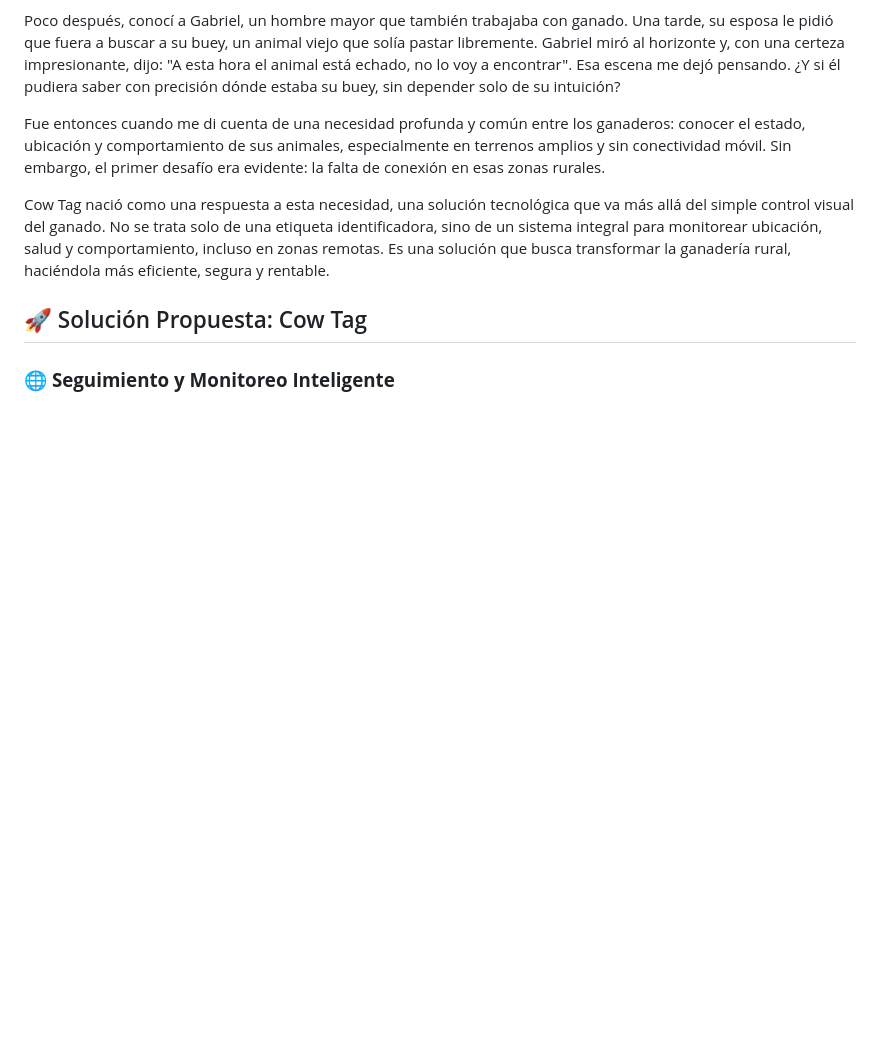
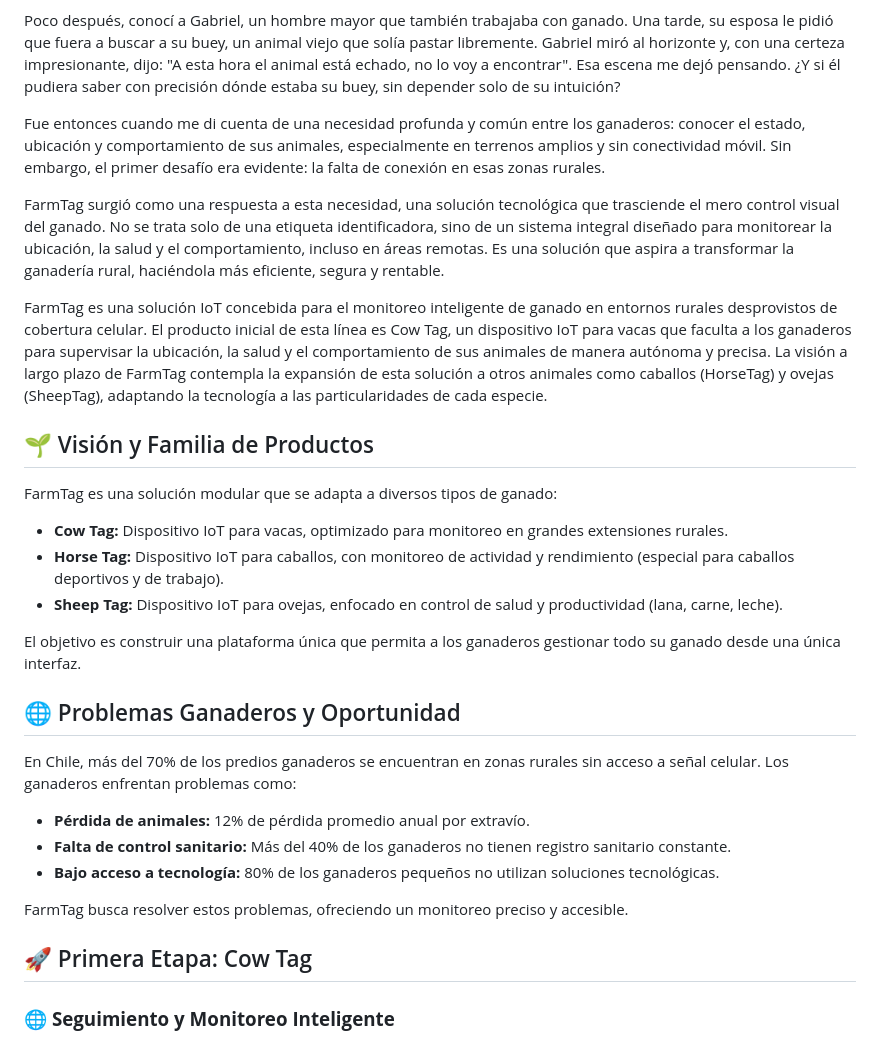
Before and after one commit to cherrera0001/FarmTag, a Markdown page: README.md, the part around the change. Rendered like a GitHub page; blank space fills up the shorter version.

```diff
--- a/README.md
+++ b/README.md
@@ -33,9 +33,30 @@ Poco después, conocí a Gabriel, un hombre mayor que también trabajaba con gan
 
 Fue entonces cuando me di cuenta de una necesidad profunda y común entre los ganaderos: conocer el estado, ubicación y comportamiento de sus animales, especialmente en terrenos amplios y sin conectividad móvil. Sin embargo, el primer desafío era evidente: la falta de conexión en esas zonas rurales.
 
-Cow Tag nació como una respuesta a esta necesidad, una solución tecnológica que va más allá del simple control visual del ganado. No se trata solo de una etiqueta identificadora, sino de un sistema integral para monitorear ubicación, salud y comportamiento, incluso en zonas remotas. Es una solución que busca transformar la ganadería rural, haciéndola más eficiente, segura y rentable.
+FarmTag surgió como una respuesta a esta necesidad, una solución tecnológica que trasciende el mero control visual del ganado. No se trata solo de una etiqueta identificadora, sino de un sistema integral diseñado para monitorear la ubicación, la salud y el comportamiento, incluso en áreas remotas. Es una solución que aspira a transformar la ganadería rural, haciéndola más eficiente, segura y rentable.
 
-## 🚀 Solución Propuesta: Cow Tag
+FarmTag es una solución IoT concebida para el monitoreo inteligente de ganado en entornos rurales desprovistos de cobertura celular. El producto inicial de esta línea es Cow Tag, un dispositivo IoT para vacas que faculta a los ganaderos para supervisar la ubicación, la salud y el comportamiento de sus animales de manera autónoma y precisa. La visión a largo plazo de FarmTag contempla la expansión de esta solución a otros animales como caballos (HorseTag) y ovejas (SheepTag), adaptando la tecnología a las particularidades de cada especie.
+
+## 🌱 Visión y Familia de Productos
+
+FarmTag es una solución modular que se adapta a diversos tipos de ganado:
+
+* **Cow Tag:** Dispositivo IoT para vacas, optimizado para monitoreo en grandes extensiones rurales.
+* **Horse Tag:** Dispositivo IoT para caballos, con monitoreo de actividad y rendimiento (especial para caballos deportivos y de trabajo).
+* **Sheep Tag:** Dispositivo IoT para ovejas, enfocado en control de salud y productividad (lana, carne, leche).
+
+El objetivo es construir una plataforma única que permita a los ganaderos gestionar todo su ganado desde una única interfaz.
+
+## 🌐 Problemas Ganaderos y Oportunidad
+En Chile, más del 70% de los predios ganaderos se encuentran en zonas rurales sin acceso a señal celular. Los ganaderos enfrentan problemas como:
+
+* **Pérdida de animales:** 12% de pérdida promedio anual por extravío.
+* **Falta de control sanitario:** Más del 40% de los ganaderos no tienen registro sanitario constante.
+* **Bajo acceso a tecnología:** 80% de los ganaderos pequeños no utilizan soluciones tecnológicas.
+
+FarmTag busca resolver estos problemas, ofreciendo un monitoreo preciso y accesible.
+
+## 🚀 Primera Etapa: Cow Tag
 
 ### 🌐 **Seguimiento y Monitoreo Inteligente**
 - 📍 **Seguimiento por GPS en tiempo real:** Permite conocer la ubicación del animal en cualquier momento, mejorando la gestión del ganado en grandes extensiones de terreno.
```
